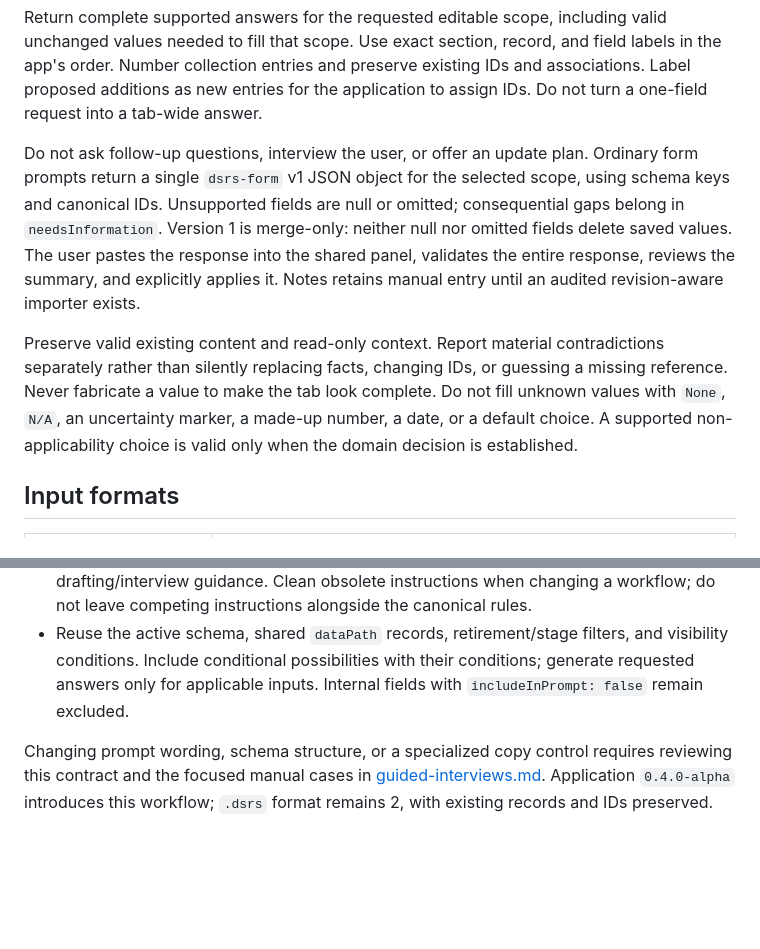
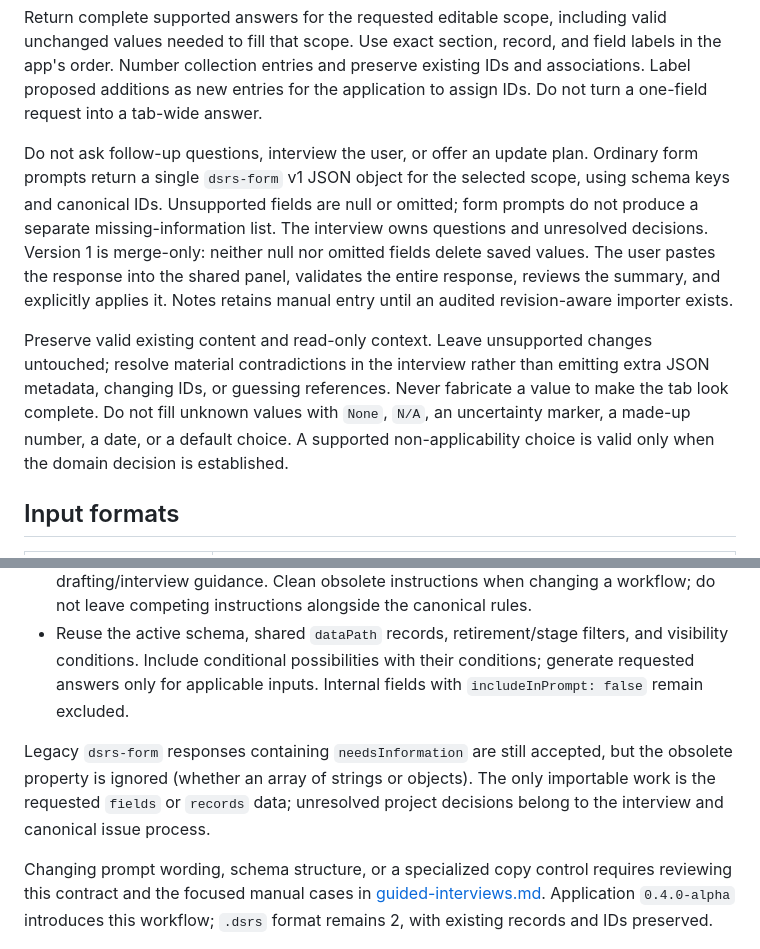
Before and after one commit to FireController1847/ai-dynamic-srs, a Markdown page: docs/ai-prompts.md, 2 parts joined by grey strips. Drawn GitHub-style; blank space fills up the shorter version.

Commit message:
Document removed missing-information output in AI prompt contract

```diff
--- a/docs/ai-prompts.md
+++ b/docs/ai-prompts.md
@@ -47,9 +47,9 @@ Scope must be explicit:
 
 Return complete supported answers for the requested editable scope, including valid unchanged values needed to fill that scope. Use exact section, record, and field labels in the app's order. Number collection entries and preserve existing IDs and associations. Label proposed additions as new entries for the application to assign IDs. Do not turn a one-field request into a tab-wide answer.
 
-Do not ask follow-up questions, interview the user, or offer an update plan. Ordinary form prompts return a single `dsrs-form` v1 JSON object for the selected scope, using schema keys and canonical IDs. Unsupported fields are null or omitted; consequential gaps belong in `needsInformation`. Version 1 is merge-only: neither null nor omitted fields delete saved values. The user pastes the response into the shared panel, validates the entire response, reviews the summary, and explicitly applies it. Notes retains manual entry until an audited revision-aware importer exists.
+Do not ask follow-up questions, interview the user, or offer an update plan. Ordinary form prompts return a single `dsrs-form` v1 JSON object for the selected scope, using schema keys and canonical IDs. Unsupported fields are null or omitted; form prompts do not produce a separate missing-information list. The interview owns questions and unresolved decisions. Version 1 is merge-only: neither null nor omitted fields delete saved values. The user pastes the response into the shared panel, validates the entire response, reviews the summary, and explicitly applies it. Notes retains manual entry until an audited revision-aware importer exists.
 
-Preserve valid existing content and read-only context. Report material contradictions separately rather than silently replacing facts, changing IDs, or guessing a missing reference. Never fabricate a value to make the tab look complete. Do not fill unknown values with `None`, `N/A`, an uncertainty marker, a made-up number, a date, or a default choice. A supported non-applicability choice is valid only when the domain decision is established.
+Preserve valid existing content and read-only context. Leave unsupported changes untouched; resolve material contradictions in the interview rather than emitting extra JSON metadata, changing IDs, or guessing references. Never fabricate a value to make the tab look complete. Do not fill unknown values with `None`, `N/A`, an uncertainty marker, a made-up number, a date, or a default choice. A supported non-applicability choice is valid only when the domain decision is established.
 
 ## Input formats
 
@@ -82,4 +82,6 @@ Concision is mandatory for both the conversation and imported content. Do not re
 - Feature schemas own task descriptions, definitions, `aiHint`, and domain drafting/interview guidance. Clean obsolete instructions when changing a workflow; do not leave competing instructions alongside the canonical rules.
 - Reuse the active schema, shared `dataPath` records, retirement/stage filters, and visibility conditions. Include conditional possibilities with their conditions; generate requested answers only for applicable inputs. Internal fields with `includeInPrompt: false` remain excluded.
 
+Legacy `dsrs-form` responses containing `needsInformation` are still accepted, but the obsolete property is ignored (whether an array of strings or objects). The only importable work is the requested `fields` or `records` data; unresolved project decisions belong to the interview and canonical issue process.
+
 Changing prompt wording, schema structure, or a specialized copy control requires reviewing this contract and the focused manual cases in [guided-interviews.md](guided-interviews.md). Application `0.4.0-alpha` introduces this workflow; `.dsrs` format remains 2, with existing records and IDs preserved.
```
